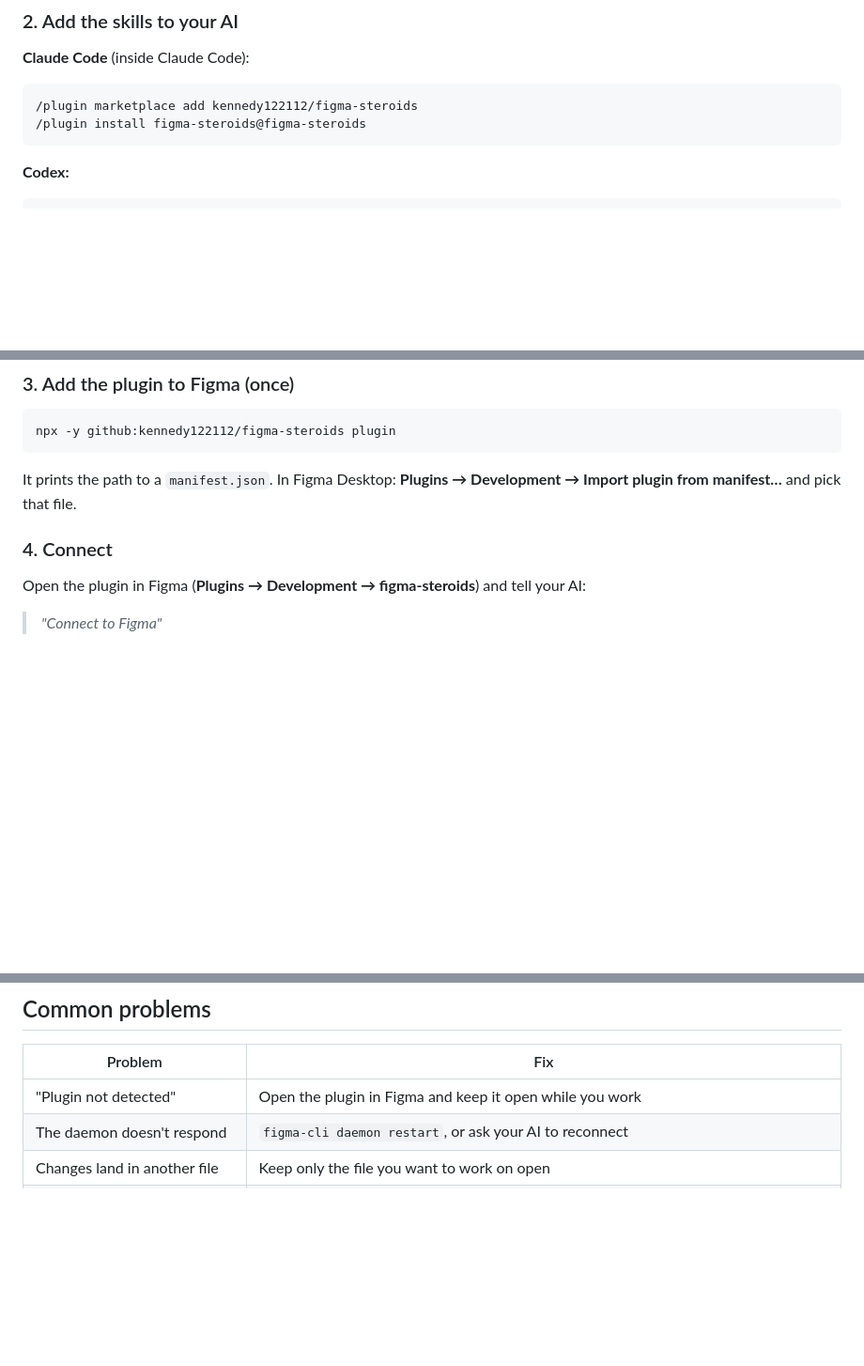
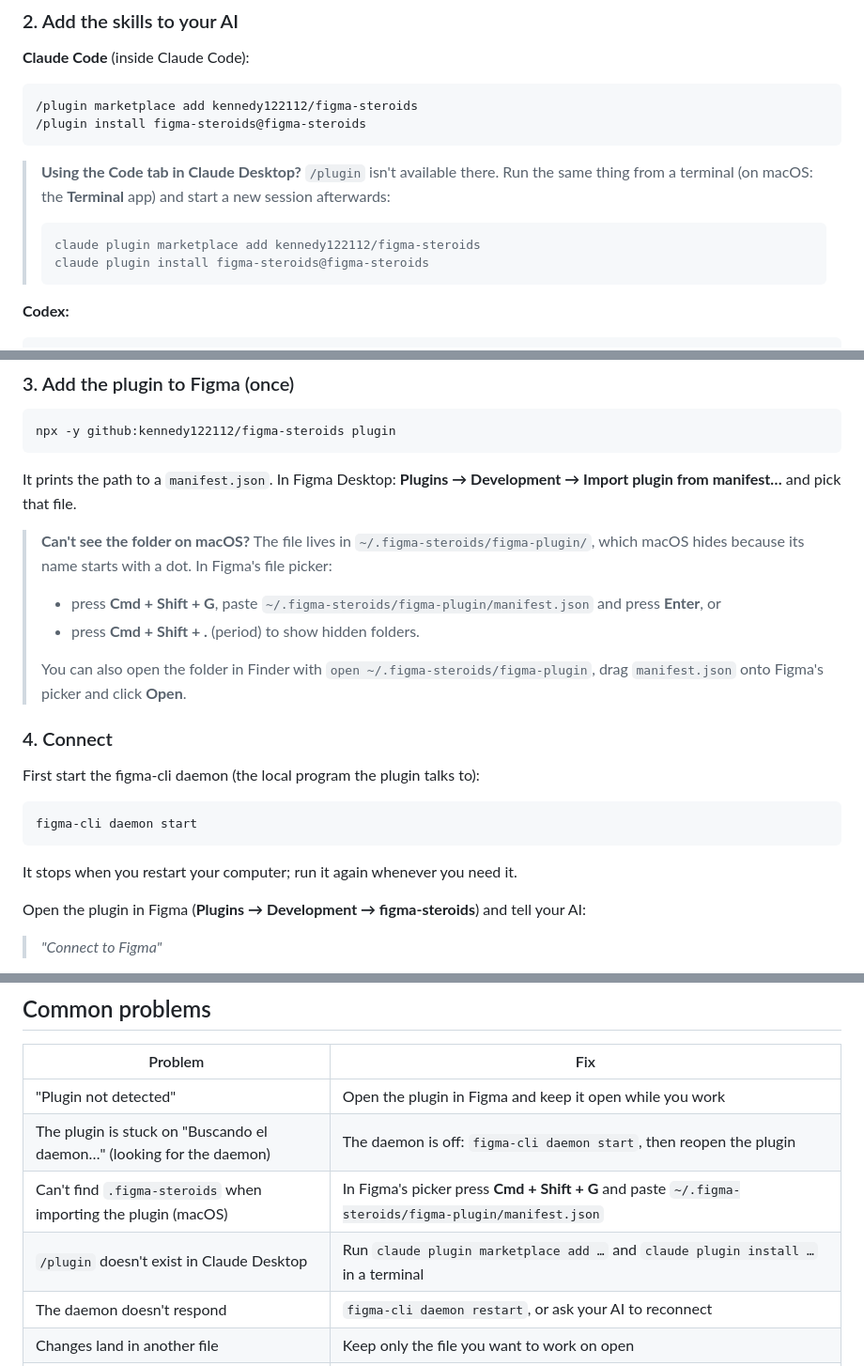
Before and after one commit to kennedy122112/figma-steroids, a Markdown page: README.en.md, 3 parts joined by grey strips. Shown at 94% size. Rendered like a GitHub page; blank space fills up the shorter version.

````diff
--- a/README.en.md
+++ b/README.en.md
@@ -78,6 +78,14 @@ npm install -g figma-ds-cli
 /plugin install figma-steroids@figma-steroids
 ```
 
+> **Using the Code tab in Claude Desktop?** `/plugin` isn't available there. Run the same thing
+> from a terminal (on macOS: the **Terminal** app) and start a new session afterwards:
+>
+> ```bash
+> claude plugin marketplace add kennedy122112/figma-steroids
+> claude plugin install figma-steroids@figma-steroids
+> ```
+
 **Codex:**
 
 ```bash
@@ -103,7 +111,24 @@ npx -y github:kennedy122112/figma-steroids plugin
 It prints the path to a `manifest.json`. In Figma Desktop: **Plugins → Development → Import
 plugin from manifest…** and pick that file.
 
+> **Can't see the folder on macOS?** The file lives in `~/.figma-steroids/figma-plugin/`, which
+> macOS hides because its name starts with a dot. In Figma's file picker:
+>
+> - press **Cmd + Shift + G**, paste `~/.figma-steroids/figma-plugin/manifest.json` and press **Enter**, or
+> - press **Cmd + Shift + .** (period) to show hidden folders.
+>
+> You can also open the folder in Finder with `open ~/.figma-steroids/figma-plugin`, drag
+> `manifest.json` onto Figma's picker and click **Open**.
+
 ### 4. Connect
+
+First start the figma-cli daemon (the local program the plugin talks to):
+
+```bash
+figma-cli daemon start
+```
+
+It stops when you restart your computer; run it again whenever you need it.
 
 Open the plugin in Figma (**Plugins → Development → figma-steroids**) and tell your AI:
 
@@ -145,6 +170,9 @@ and the code in sync.
 | Problem | Fix |
 |---|---|
 | "Plugin not detected" | Open the plugin in Figma and keep it open while you work |
+| The plugin is stuck on "Buscando el daemon…" (looking for the daemon) | The daemon is off: `figma-cli daemon start`, then reopen the plugin |
+| Can't find `.figma-steroids` when importing the plugin (macOS) | In Figma's picker press **Cmd + Shift + G** and paste `~/.figma-steroids/figma-plugin/manifest.json` |
+| `/plugin` doesn't exist in Claude Desktop | Run `claude plugin marketplace add …` and `claude plugin install …` in a terminal |
 | The daemon doesn't respond | `figma-cli daemon restart`, or ask your AI to reconnect |
 | Changes land in another file | Keep only the file you want to work on open |
 | `npm install -g` fails with permissions | Skip it: the skills fall back to `npx -p figma-ds-cli figma-cli` |
````
Also changed, not shown: README.md (+28 -0 lines).
